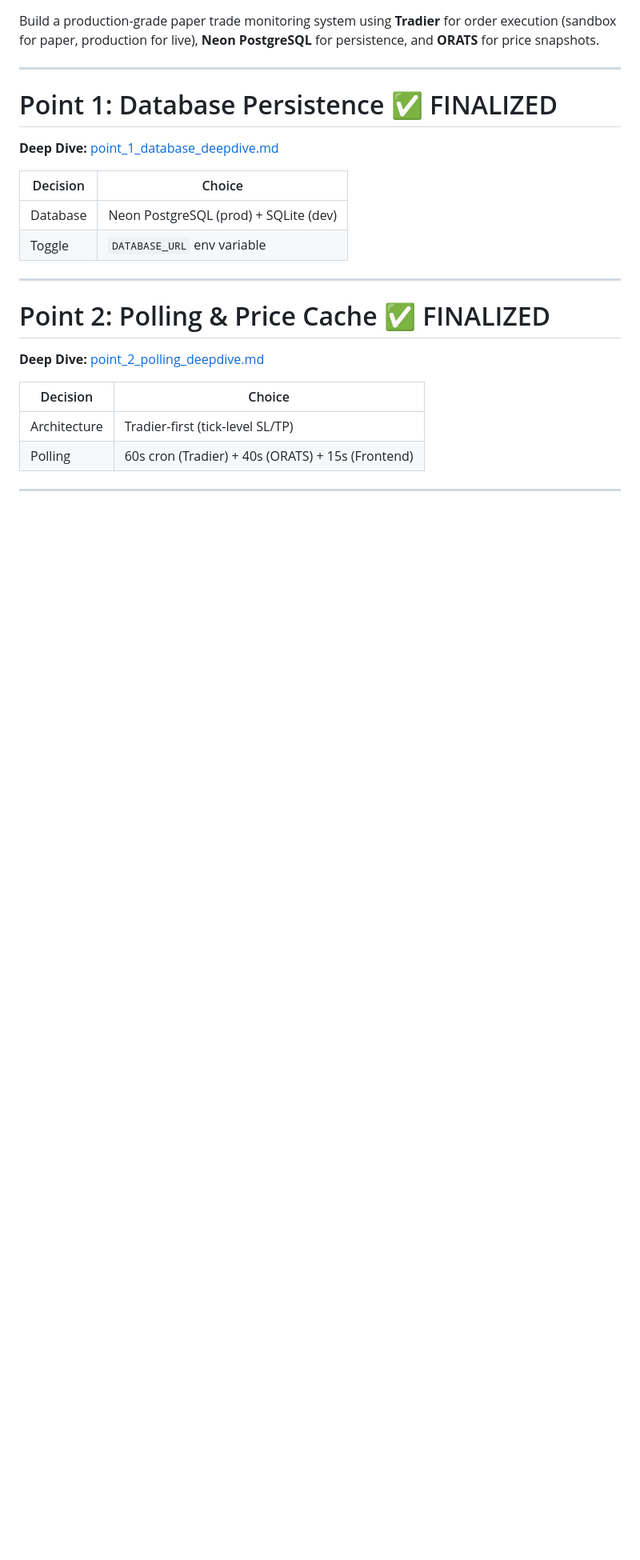
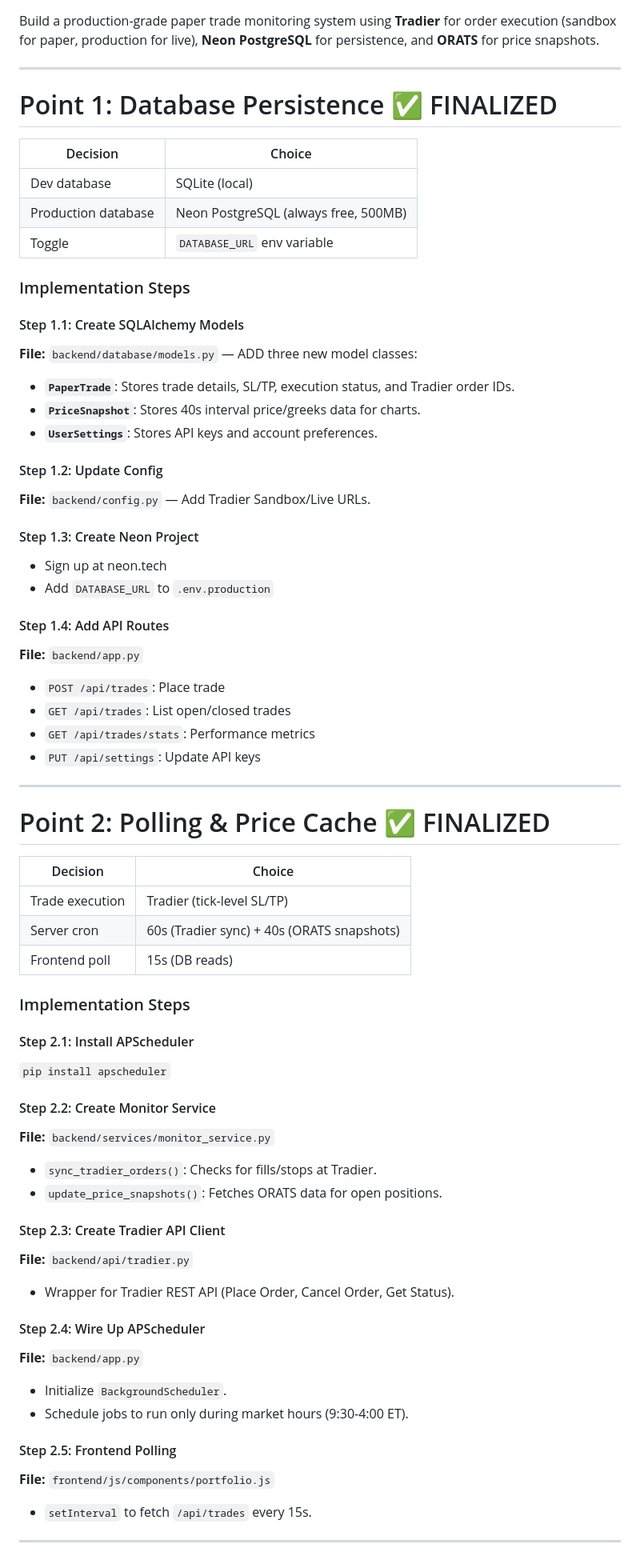
Before and after one commit to horlash/Options, a Markdown page: docs/paper/paper_implementation_plan.md, the part around one of its changes. Shown at 80% size. GitHub-like rendering; blank space fills up the shorter version.

Commit message:
docs: restore detailed implementation plan
- Revert condensation of Points 1-3
- Add full Scenario A/B/C details for Point 4 brackets
- Ensure full architectural visibility in user-facing plan

```diff
--- a/docs/paper/paper_implementation_plan.md
+++ b/docs/paper/paper_implementation_plan.md
@@ -14,23 +14,66 @@ Build a production-grade paper trade monitoring system using **Tradier** for ord
 
 # Point 1: Database Persistence ✅ FINALIZED
 
-**Deep Dive:** [point_1_database_deepdive.md](./point_1_database_deepdive.md)
-
 | Decision | Choice |
 |----------|--------|
-| Database | Neon PostgreSQL (prod) + SQLite (dev) |
+| Dev database | SQLite (local) |
+| Production database | Neon PostgreSQL (always free, 500MB) |
 | Toggle | `DATABASE_URL` env variable |
+
+### Implementation Steps
+
+#### Step 1.1: Create SQLAlchemy Models
+**File:** `backend/database/models.py` — ADD three new model classes:
+- **`PaperTrade`**: Stores trade details, SL/TP, execution status, and Tradier order IDs.
+- **`PriceSnapshot`**: Stores 40s interval price/greeks data for charts.
+- **`UserSettings`**: Stores API keys and account preferences.
+
+#### Step 1.2: Update Config
+**File:** `backend/config.py` — Add Tradier Sandbox/Live URLs.
+
+#### Step 1.3: Create Neon Project
+- Sign up at neon.tech
+- Add `DATABASE_URL` to `.env.production`
+
+#### Step 1.4: Add API Routes
+**File:** `backend/app.py`
+- `POST /api/trades`: Place trade
+- `GET /api/trades`: List open/closed trades
+- `GET /api/trades/stats`: Performance metrics
+- `PUT /api/settings`: Update API keys
 
 ---
 
 # Point 2: Polling & Price Cache ✅ FINALIZED
 
-**Deep Dive:** [point_2_polling_deepdive.md](./point_2_polling_deepdive.md)
-
 | Decision | Choice |
 |----------|--------|
-| Architecture | Tradier-first (tick-level SL/TP) |
-| Polling | 60s cron (Tradier) + 40s (ORATS) + 15s (Frontend) |
+| Trade execution | Tradier (tick-level SL/TP) |
+| Server cron | 60s (Tradier sync) + 40s (ORATS snapshots) |
+| Frontend poll | 15s (DB reads) |
+
+### Implementation Steps
+
+#### Step 2.1: Install APScheduler
+`pip install apscheduler`
+
+#### Step 2.2: Create Monitor Service
+**File:** `backend/services/monitor_service.py`
+- `sync_tradier_orders()`: Checks for fills/stops at Tradier.
+- `update_price_snapshots()`: Fetches ORATS data for open positions.
+
+#### Step 2.3: Create Tradier API Client
+**File:** `backend/api/tradier.py`
+- Wrapper for Tradier REST API (Place Order, Cancel Order, Get Status).
+
+#### Step 2.4: Wire Up APScheduler
+**File:** `backend/app.py`
+- Initialize `BackgroundScheduler`.
+- Schedule jobs to run only during market hours (9:30-4:00 ET).
+
+#### Step 2.5: Frontend Polling
+**File:** `frontend/js/components/portfolio.js`
+- `setInterval` to fetch `/api/trades` every 15s.
 
 ---
 
```
Also changed, not shown: other parts of docs/paper/paper_implementation_plan.md (+58 -20 lines).
